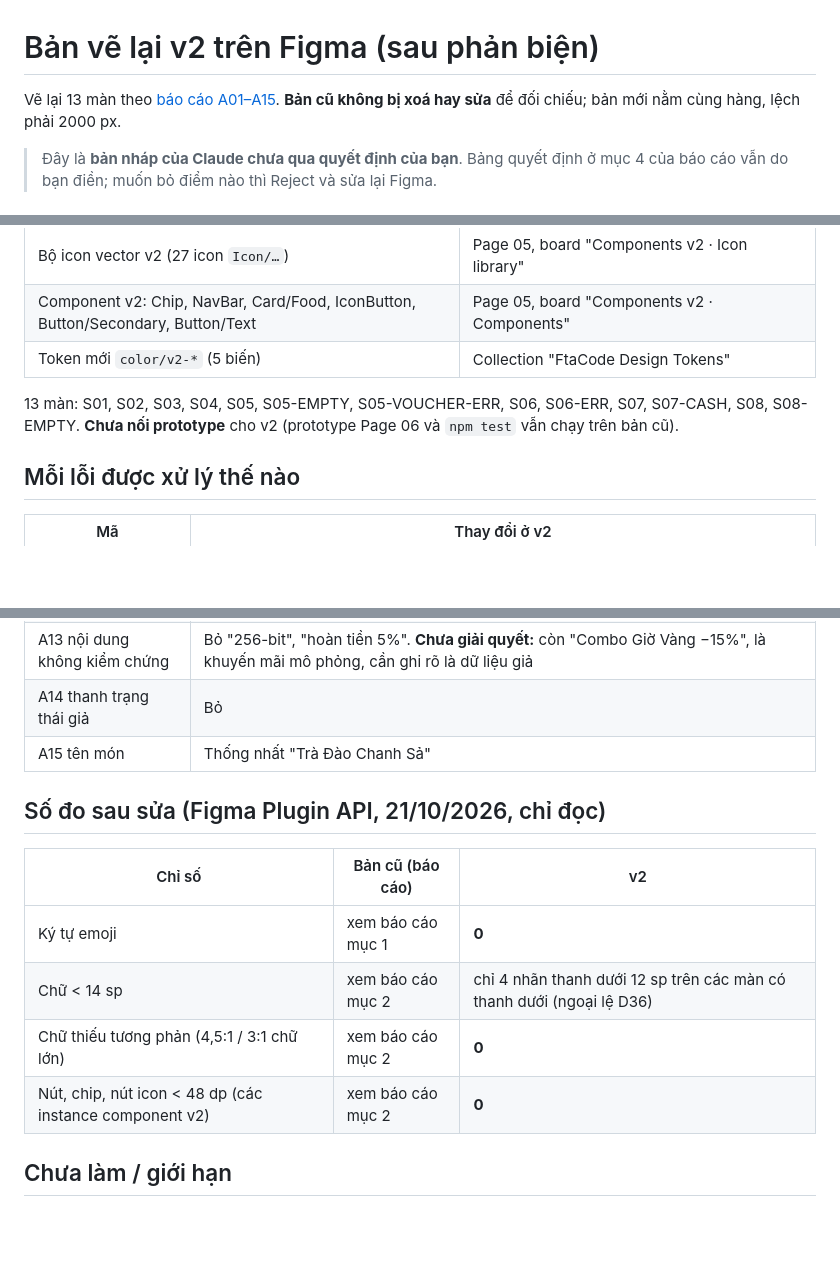
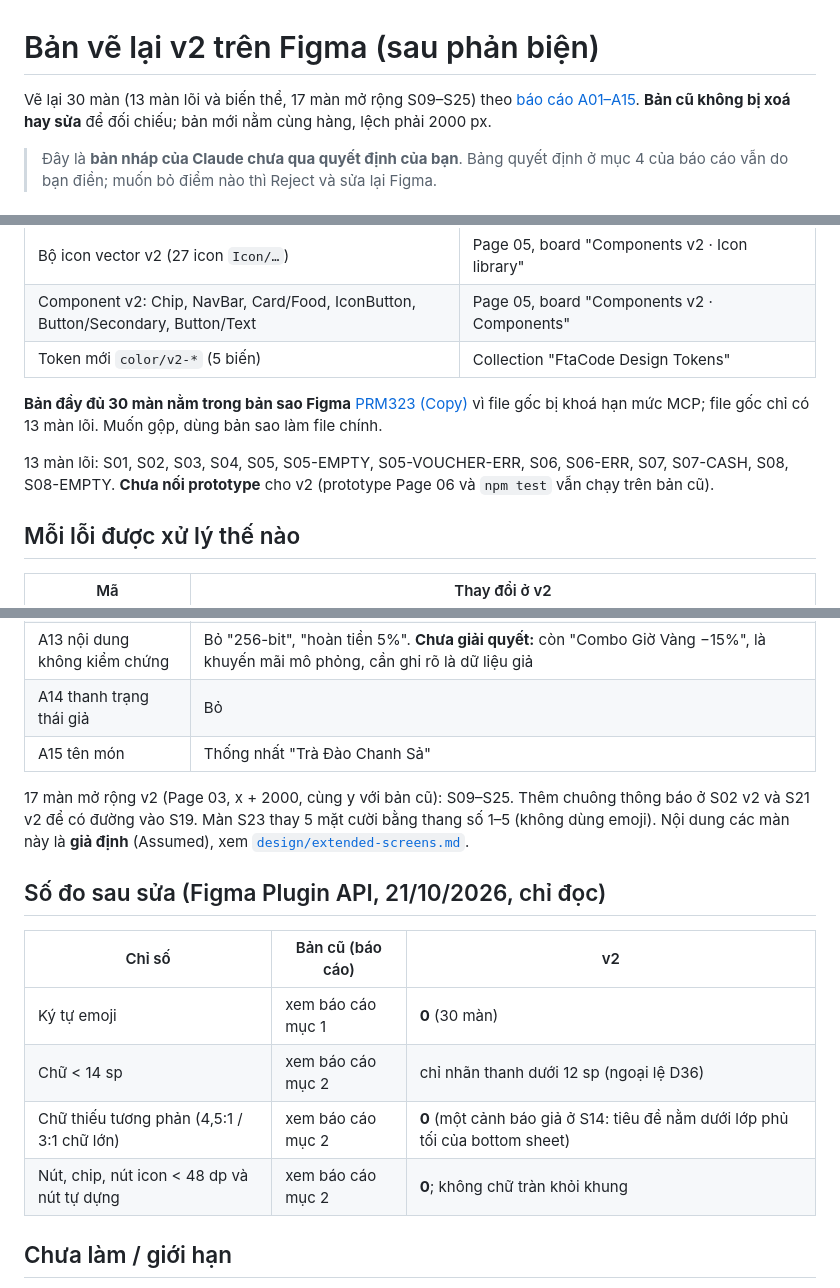
Before and after one commit to baonv0817/PRM323-Lab2-Group2, a Markdown page: ai/phan-bien-giao-dien/03-ban-ve-lai-v2.md, 3 parts joined by grey strips. GitHub-like rendering; blank space fills up the shorter version.

Commit message:
Document v2 redraw of extended screens S09-S25 (Figma copy)

```diff
--- a/ai/phan-bien-giao-dien/03-ban-ve-lai-v2.md
+++ b/ai/phan-bien-giao-dien/03-ban-ve-lai-v2.md
@@ -1,6 +1,6 @@
 # Bản vẽ lại v2 trên Figma (sau phản biện)
 
-Vẽ lại 13 màn theo [báo cáo A01–A15](01-bao-cao-do-tu-dong.md). **Bản cũ không bị xoá hay sửa** để đối chiếu; bản mới nằm cùng hàng, lệch phải 2000 px.
+Vẽ lại 30 màn (13 màn lõi và biến thể, 17 màn mở rộng S09–S25) theo [báo cáo A01–A15](01-bao-cao-do-tu-dong.md). **Bản cũ không bị xoá hay sửa** để đối chiếu; bản mới nằm cùng hàng, lệch phải 2000 px.
 
 > Đây là **bản nháp của Claude chưa qua quyết định của bạn**. Bảng quyết định ở mục 4 của báo cáo vẫn do bạn điền; muốn bỏ điểm nào thì Reject và sửa lại Figma.
 
@@ -14,7 +14,9 @@ Vẽ lại 13 màn theo [báo cáo A01–A15](01-bao-cao-do-tu-dong.md). **Bản
 | Component v2: Chip, NavBar, Card/Food, IconButton, Button/Secondary, Button/Text | Page 05, board "Components v2 · Components" |
 | Token mới `color/v2-*` (5 biến) | Collection "FtaCode Design Tokens" |
 
-13 màn: S01, S02, S03, S04, S05, S05-EMPTY, S05-VOUCHER-ERR, S06, S06-ERR, S07, S07-CASH, S08, S08-EMPTY. **Chưa nối prototype** cho v2 (prototype Page 06 và `npm test` vẫn chạy trên bản cũ).
+**Bản đầy đủ 30 màn nằm trong bản sao Figma** [PRM323 (Copy)](https://www.figma.com/design/5vloc9G7UcEI9NYJGpTqN0/PRM323--Copy-?node-id=1-260) vì file gốc bị khoá hạn mức MCP; file gốc chỉ có 13 màn lõi. Muốn gộp, dùng bản sao làm file chính.
+
+13 màn lõi: S01, S02, S03, S04, S05, S05-EMPTY, S05-VOUCHER-ERR, S06, S06-ERR, S07, S07-CASH, S08, S08-EMPTY. **Chưa nối prototype** cho v2 (prototype Page 06 và `npm test` vẫn chạy trên bản cũ).
 
 ## Mỗi lỗi được xử lý thế nào
 
@@ -36,14 +38,16 @@ Vẽ lại 13 màn theo [báo cáo A01–A15](01-bao-cao-do-tu-dong.md). **Bản
 | A14 thanh trạng thái giả | Bỏ |
 | A15 tên món | Thống nhất "Trà Đào Chanh Sả" |
 
+17 màn mở rộng v2 (Page 03, x + 2000, cùng y với bản cũ): S09–S25. Thêm chuông thông báo ở S02 v2 và S21 v2 để có đường vào S19. Màn S23 thay 5 mặt cười bằng thang số 1–5 (không dùng emoji). Nội dung các màn này là **giả định** (Assumed), xem [`design/extended-screens.md`](../../design/extended-screens.md).
+
 ## Số đo sau sửa (Figma Plugin API, 21/10/2026, chỉ đọc)
 
 | Chỉ số | Bản cũ (báo cáo) | v2 |
 |---|---|---|
-| Ký tự emoji | xem báo cáo mục 1 | **0** |
-| Chữ < 14 sp | xem báo cáo mục 2 | chỉ 4 nhãn thanh dưới 12 sp trên các màn có thanh dưới (ngoại lệ D36) |
-| Chữ thiếu tương phản (4,5:1 / 3:1 chữ lớn) | xem báo cáo mục 2 | **0** |
-| Nút, chip, nút icon < 48 dp (các instance component v2) | xem báo cáo mục 2 | **0** |
+| Ký tự emoji | xem báo cáo mục 1 | **0** (30 màn) |
+| Chữ < 14 sp | xem báo cáo mục 2 | chỉ nhãn thanh dưới 12 sp (ngoại lệ D36) |
+| Chữ thiếu tương phản (4,5:1 / 3:1 chữ lớn) | xem báo cáo mục 2 | **0** (một cảnh báo giả ở S14: tiêu đề nằm dưới lớp phủ tối của bottom sheet) |
+| Nút, chip, nút icon < 48 dp và nút tự dựng | xem báo cáo mục 2 | **0**; không chữ tràn khỏi khung |
 
 ## Chưa làm / giới hạn
 
```
